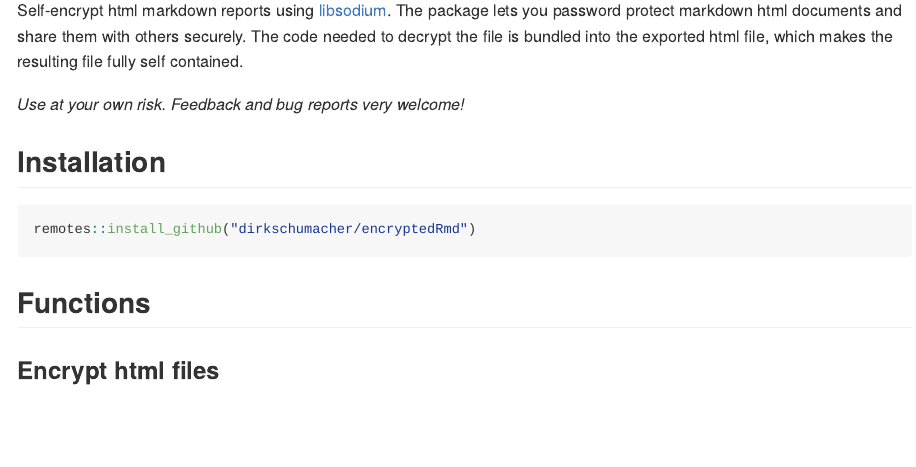
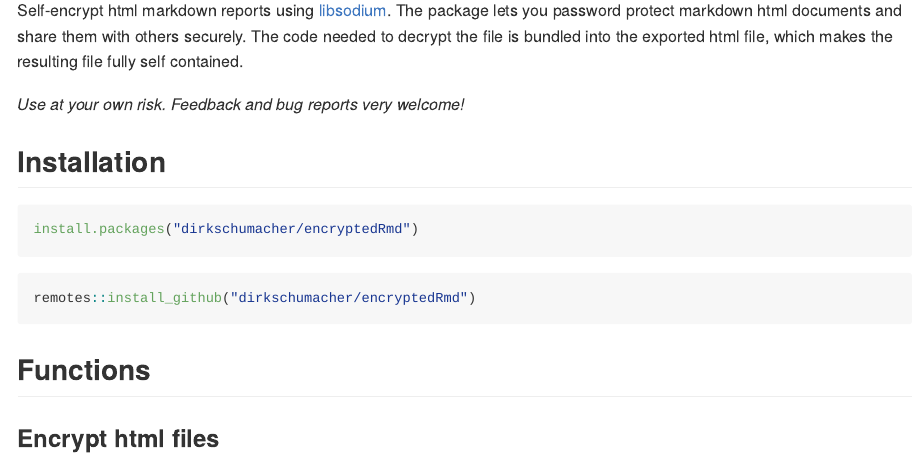
Before and after one commit to dirkschumacher/encryptedRmd, an R Markdown document (README.Rmd): the page in a window 1100 px wide, from 110 px down. The pictures show the output file README.md that the author committed with the source, drawn offline in the style of GitHub; badge pictures from the web are left out.

Commit message:
Update readme

````diff
--- a/README.Rmd
+++ b/README.Rmd
@@ -27,6 +27,10 @@ Self-encrypt html markdown reports using [libsodium](https://download.libsodium.
 *Use at your own risk. Feedback and bug reports very welcome!*
 
 ## Installation
+
+``` r
+install.packages("dirkschumacher/encryptedRmd")
+```
 
 ``` r
 remotes::install_github("dirkschumacher/encryptedRmd")
````
Also changed, not shown: README.md, 1 other file.
